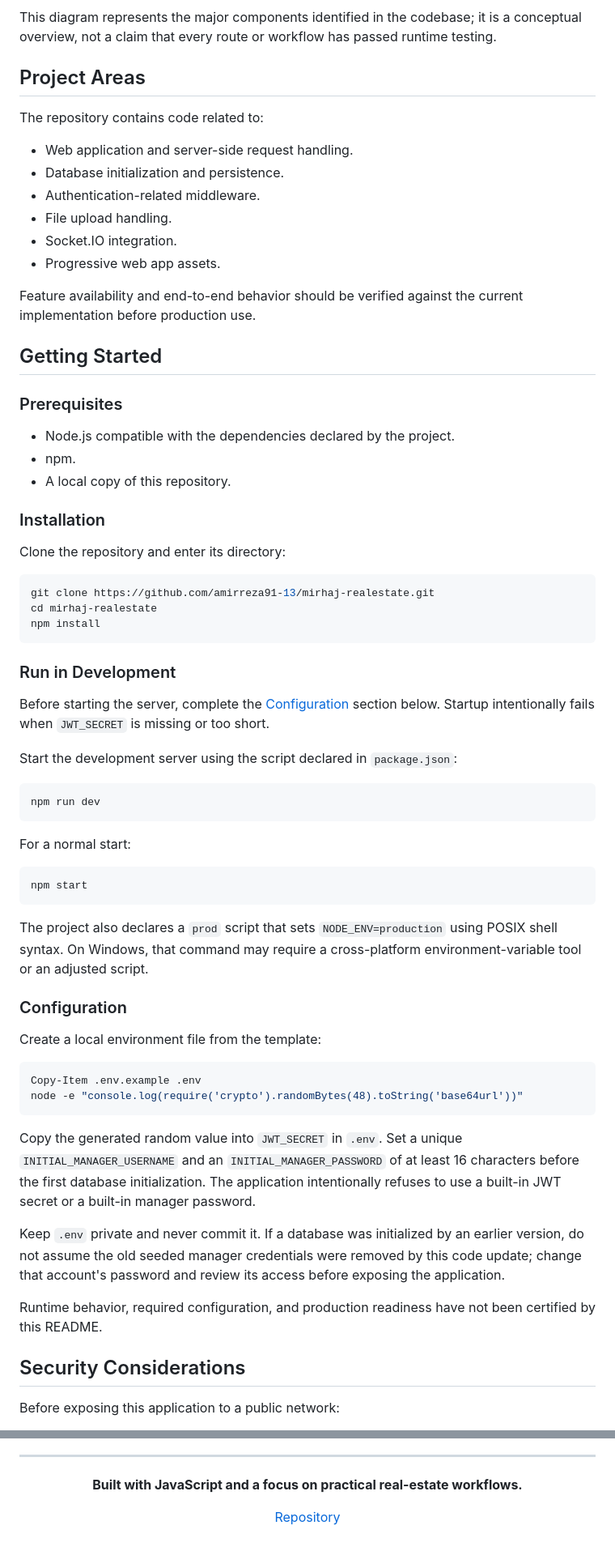
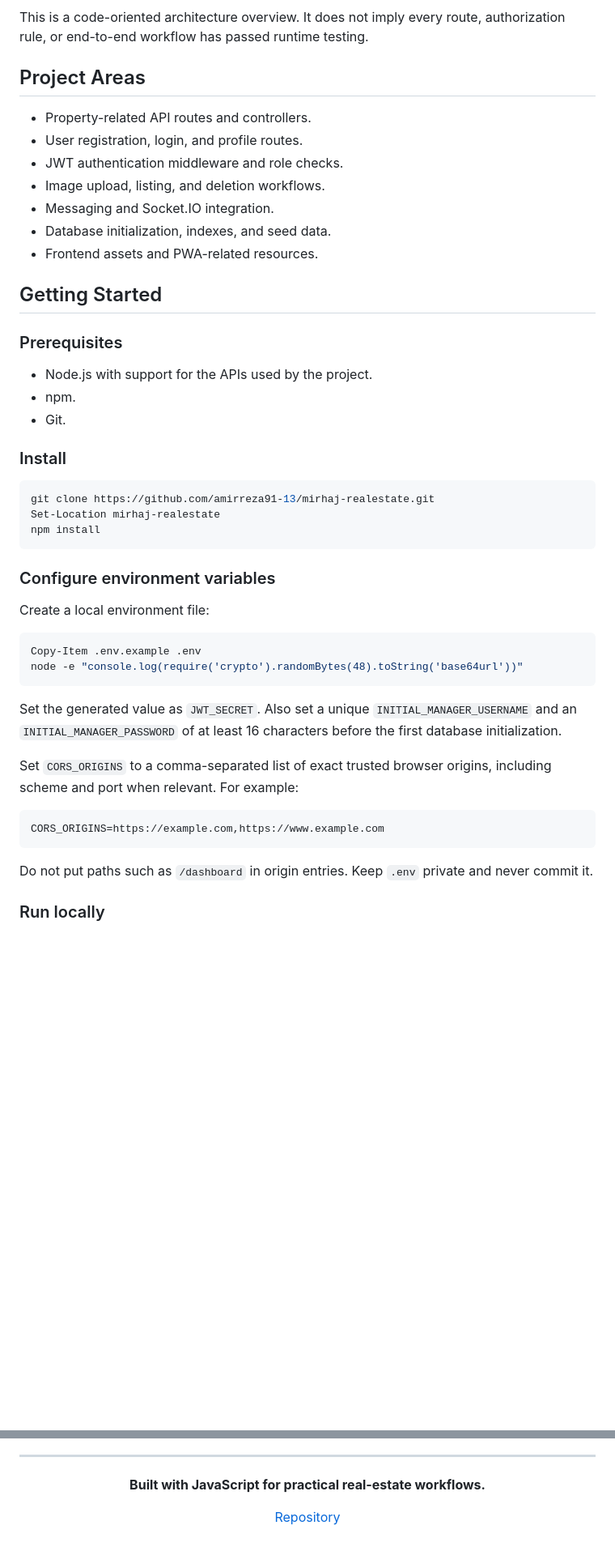
Before and after one commit to amirreza91-13/mirhaj-realestate, a Markdown page: README.md, 2 parts joined by grey strips. Shown at 81% size. GitHub-like rendering; blank space fills up the shorter version.

Commit message:
Document security hardening and verification status

````diff
--- a/README.md
+++ b/README.md
@@ -53,72 +52,51 @@ flowchart TD
 ```
 
-This diagram represents the major components identified in the codebase; it is a conceptual overview, not a claim that every route or workflow has passed runtime testing.
+This is a code-oriented architecture overview. It does not imply every route, authorization rule, or end-to-end workflow has passed runtime testing.
 
 ## Project Areas
 
-The repository contains code related to:
-
-* Web application and server-side request handling.
-* Database initialization and persistence.
-* Authentication-related middleware.
-* File upload handling.
-* Socket.IO integration.
-* Progressive web app assets.
-
-Feature availability and end-to-end behavior should be verified against the current implementation before production use.
+- Property-related API routes and controllers.
+- User registration, login, and profile routes.
+- JWT authentication middleware and role checks.
+- Image upload, listing, and deletion workflows.
+- Messaging and Socket.IO integration.
+- Database initialization, indexes, and seed data.
+- Frontend assets and PWA-related resources.
 
 ## Getting Started
 
 ### Prerequisites
 
-* Node.js compatible with the dependencies declared by the project.
-* npm.
-* A local copy of this repository.
+- Node.js with support for the APIs used by the project.
+- npm.
+- Git.
 
-### Installation
+### Install
 
-Clone the repository and enter its directory:
-
-```bash
+```powershell
 git clone https://github.com/amirreza91-13/mirhaj-realestate.git
-cd mirhaj-realestate
+Set-Location mirhaj-realestate
 npm install
 ```
 
-### Run in Development
+### Configure environment variables
 
-Before starting the server, complete the [Configuration](#configuration) section below. Startup intentionally fails when `JWT_SECRET` is missing or too short.
-
-Start the development server using the script declared in `package.json`:
-
-```bash
-npm run dev
-```
-
-For a normal start:
-
-```bash
-npm start
-```
-
-The project also declares a `prod` script that sets `NODE_ENV=production` using POSIX shell syntax. On Windows, that command may require a cross-platform environment-variable tool or an adjusted script.
-
-### Configuration
-
-Create a local environment file from the template:
+Create a local environment file:
 
 ```powershell
 Copy-Item .env.example .env
 node -e "console.log(require('crypto').randomBytes(48).toString('base64url'))"
 ```
 
-Copy the generated random value into `JWT_SECRET` in `.env`. Set a unique `INITIAL_MANAGER_USERNAME` and an `INITIAL_MANAGER_PASSWORD` of at least 16 characters before the first database initialization. The application intentionally refuses to use a built-in JWT secret or a built-in manager password.
+Set the generated value as `JWT_SECRET`. Also set a unique `INITIAL_MANAGER_USERNAME` and an `INITIAL_MANAGER_PASSWORD` of at least 16 characters before the first database initialization.
 
-Keep `.env` private and never commit it. If a database was initialized by an earlier version, do not assume the old seeded manager credentials were removed by this code update; change that account's password and review its access before exposing the application.
+Set `CORS_ORIGINS` to a comma-separated list of exact trusted browser origins, including scheme and port when relevant. For example:
 
-Runtime behavior, required configuration, and production readiness have not been certified by this README.
+```dotenv
+CORS_ORIGINS=https://example.com,https://www.example.com
+```
 
-## Security Considerations
+Do not put paths such as `/dashboard` in origin entries. Keep `.env` private and never commit it.
 
-Before exposing this application to a public network:
+### Run locally
 
@@ -156,7 +160,7 @@ A `LICENSE` file is present in this repository. Review that file for the applica
 
 <div align="center">
 
-**Built with JavaScript and a focus on practical real-estate workflows.**
+**Built with JavaScript for practical real-estate workflows.**
 
 [Repository](https://github.com/amirreza91-13/mirhaj-realestate)
 
````
Also changed, not shown: other parts of README.md (+64 -39 lines).
